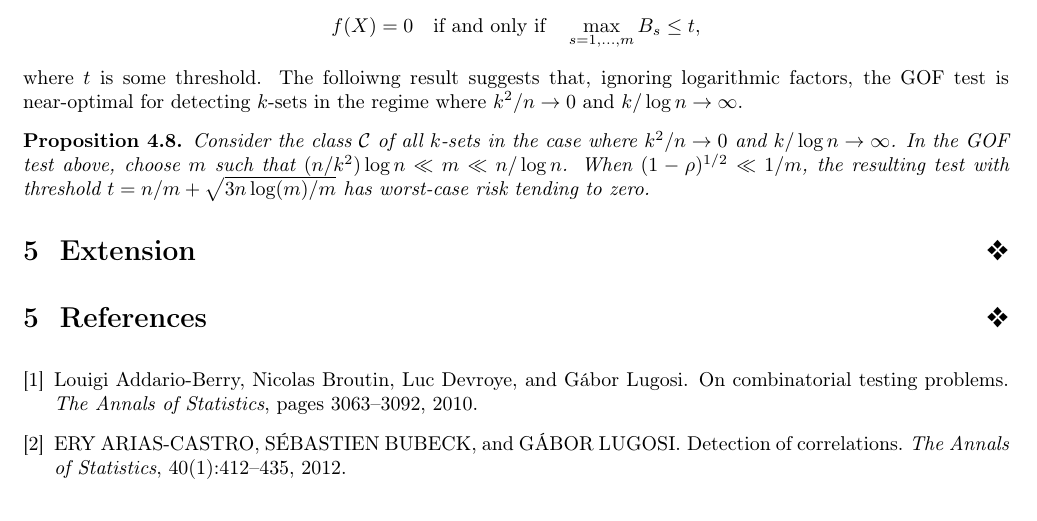
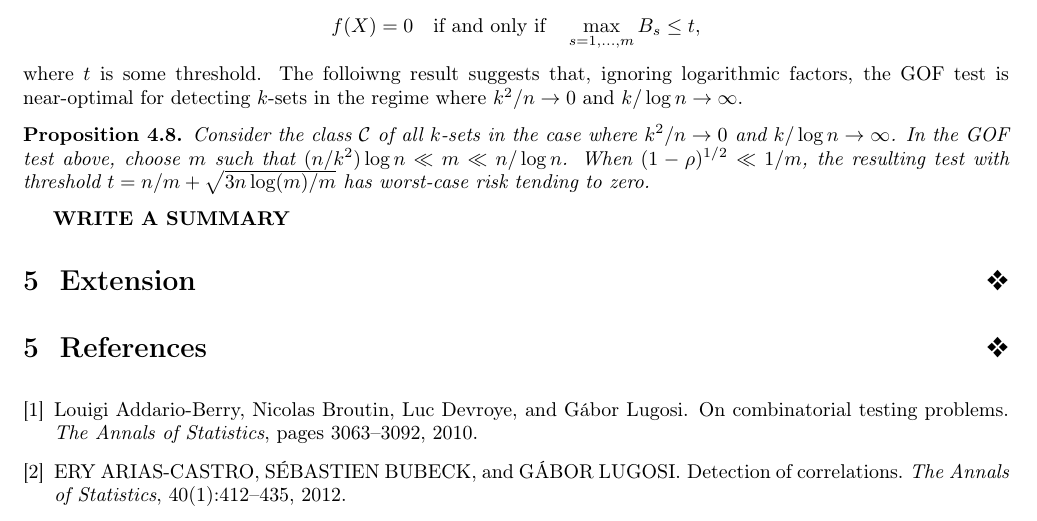
Before and after one commit to Xieyangxinyu/final, a LaTeX document (final.tex): part of page 8 of 8, cut so that both start at the same text. Compiled offline with pdfLaTeX.

Commit message:
extension begins

```diff
--- a/final.tex
+++ b/final.tex
@@ -591,6 +591,8 @@ that $(n/k^2) \log n \ll m \ll n/\log n$. When $(1-\rho)^{1/2} \ll
 worst-case risk tending to zero.
 \end{prop}
 
+{\bf WRITE A SUMMARY}
+
 \section{Extension}
 
 \bibliographystyle{plain}
```
Also changed, not shown: final.pdf, 3 other files.
